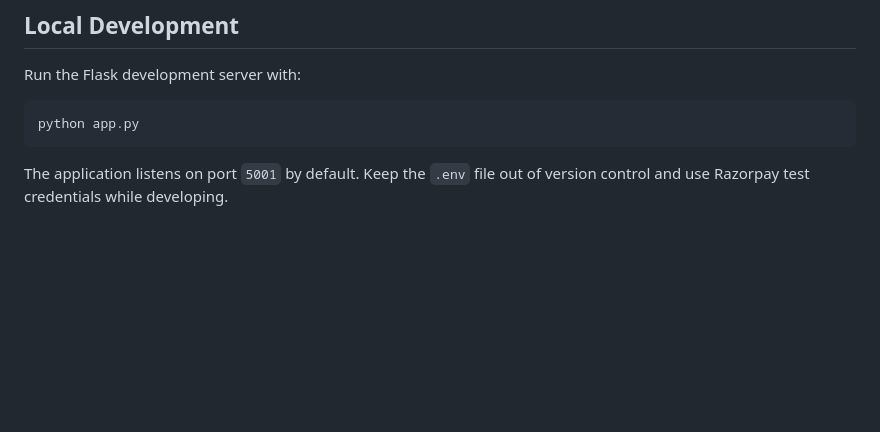
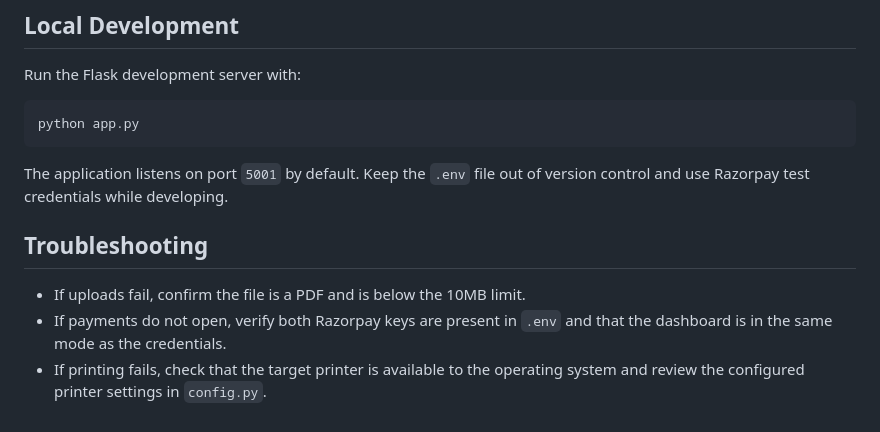
Before and after one commit to Rishet11/PrintEase, a Markdown page: README.md, the part around the change. Drawn GitHub-style; blank space fills up the shorter version.

Commit message:
docs: add troubleshooting guidance

```diff
--- a/README.md
+++ b/README.md
@@ -135,3 +135,11 @@ python app.py
 
 The application listens on port `5001` by default. Keep the `.env` file out of
 version control and use Razorpay test credentials while developing.
+
+## Troubleshooting
+
+- If uploads fail, confirm the file is a PDF and is below the 10MB limit.
+- If payments do not open, verify both Razorpay keys are present in `.env` and
+  that the dashboard is in the same mode as the credentials.
+- If printing fails, check that the target printer is available to the operating
+  system and review the configured printer settings in `config.py`.
```
